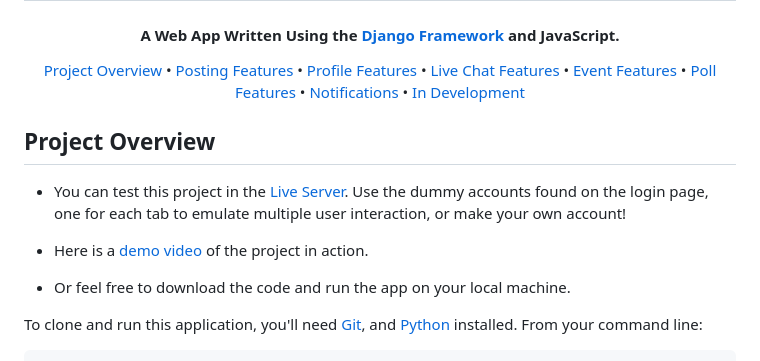
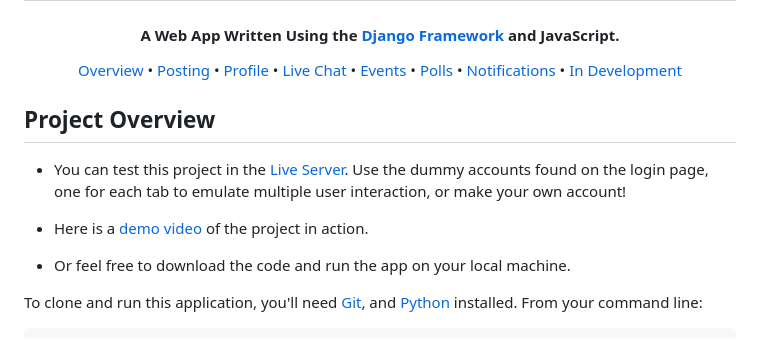
Before and after one commit to d-greenlaw/DjangoSocial, a Markdown page: README.md, the part around the change printed below. GitHub-like rendering.

```diff
--- a/README.md
+++ b/README.md
@@ -9,12 +9,12 @@
 <h4 align="center">A Web App Written Using the <a href="https://www.djangoproject.com/" target="_blank">Django Framework </a> and JavaScript.</h4>
 
 <p align="center">
-  <a href="#project-overview">Project Overview</a> •
-  <a href="#posting-features">Posting Features</a> •
-  <a href="#profile-features">Profile Features</a> •
-  <a href="#live-chat-features">Live Chat Features</a> •
-  <a href="#event-features">Event Features</a> •
-  <a href="#poll-features">Poll Features</a> •
+  <a href="#project-overview">Overview</a> •
+  <a href="#posting-features">Posting</a> •
+  <a href="#profile-features">Profile</a> •
+  <a href="#live-chat-features">Live Chat</a> •
+  <a href="#event-features">Events</a> •
+  <a href="#poll-features">Polls</a> •
   <a href="#notification-features">Notifications</a> •
   <a href="#in-development">In Development</a>
 </p>
```
Also changed, not shown: other parts of README.md (+2 -2 lines).
